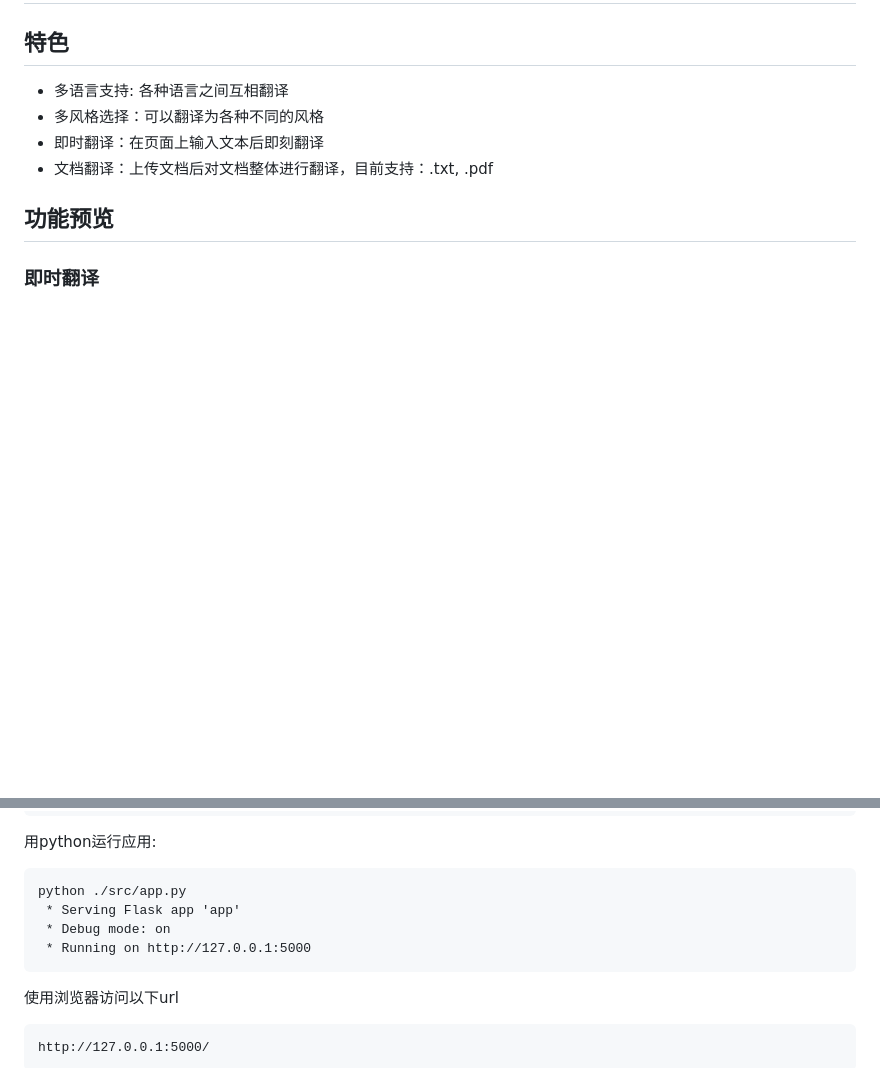
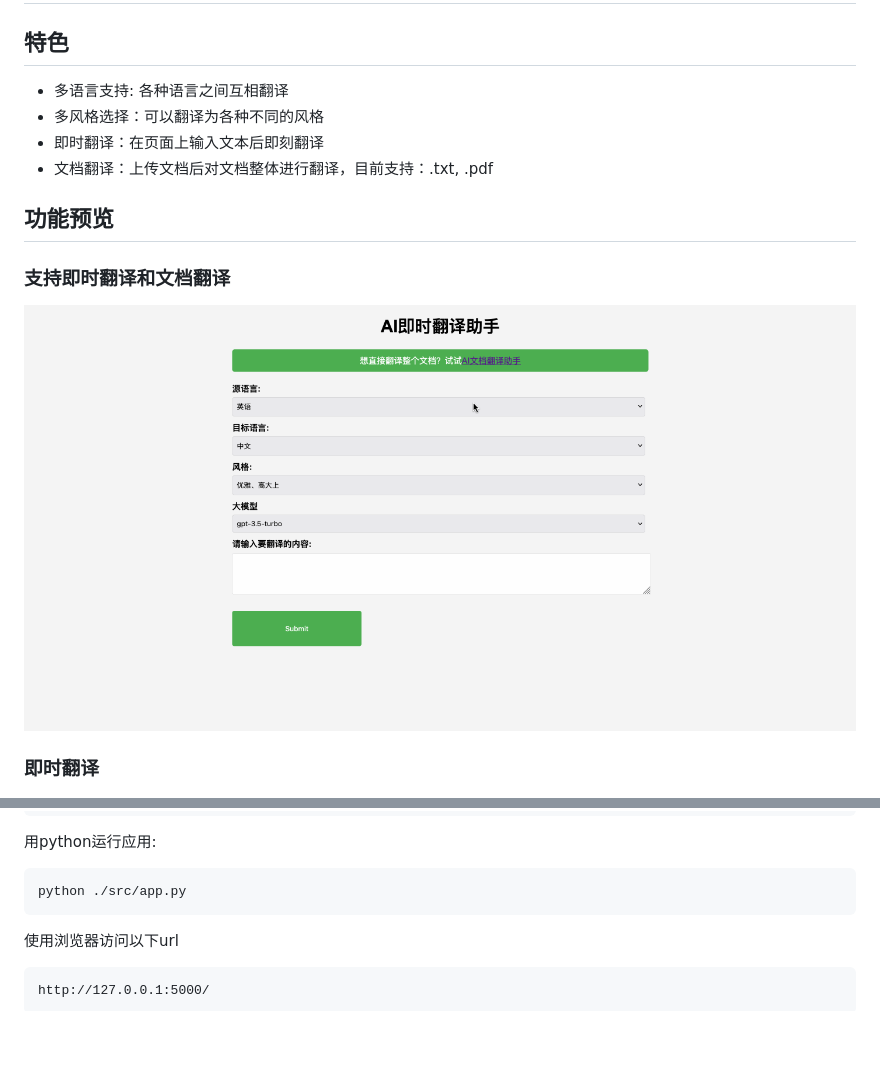
Before and after one commit to Blackoutta/ai-translator, a Markdown page: README.md, 2 parts joined by grey strips. Rendered like a GitHub page; pictures changed too: switch.gif (added); blank space fills up the shorter version.

Commit message:
更新readme

````diff
--- a/README.md
+++ b/README.md
@@ -8,6 +8,9 @@
 - 文档翻译：上传文档后对文档整体进行翻译，目前支持：.txt, .pdf
 
 ## 功能预览
+
+### 支持即时翻译和文档翻译
+![switch](switch.gif)
 
 ### 即时翻译
 
@@ -45,9 +48,6 @@ pip install -r requirements.txt
 
 ```
 python ./src/app.py
- * Serving Flask app 'app'
- * Debug mode: on
- * Running on http://127.0.0.1:5000
 ```
 
 使用浏览器访问以下url
````
